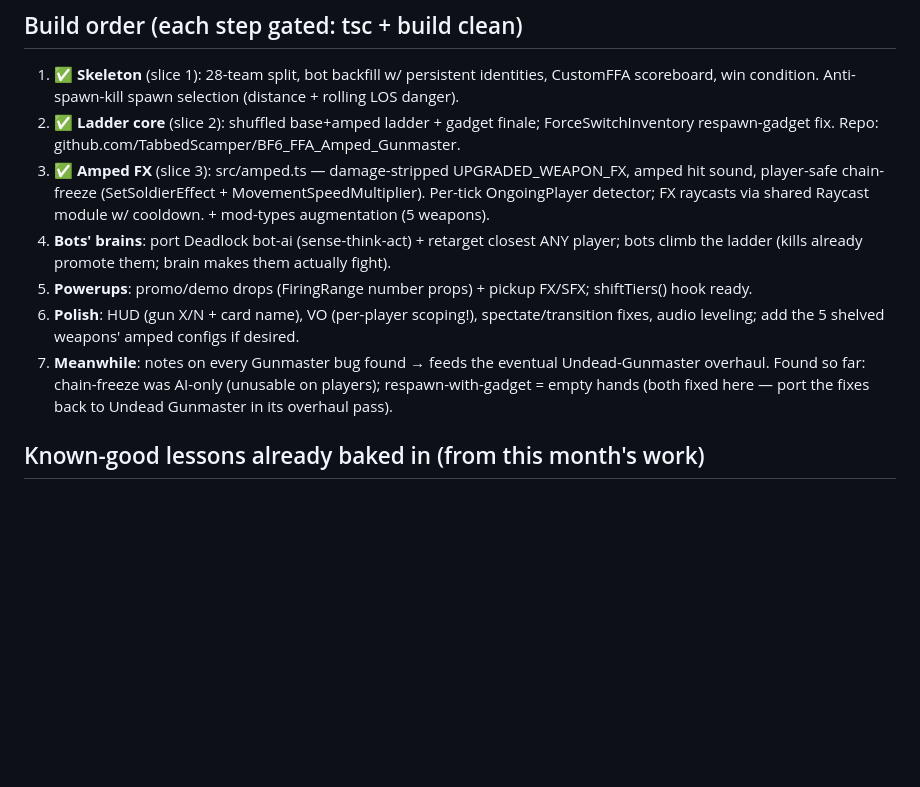
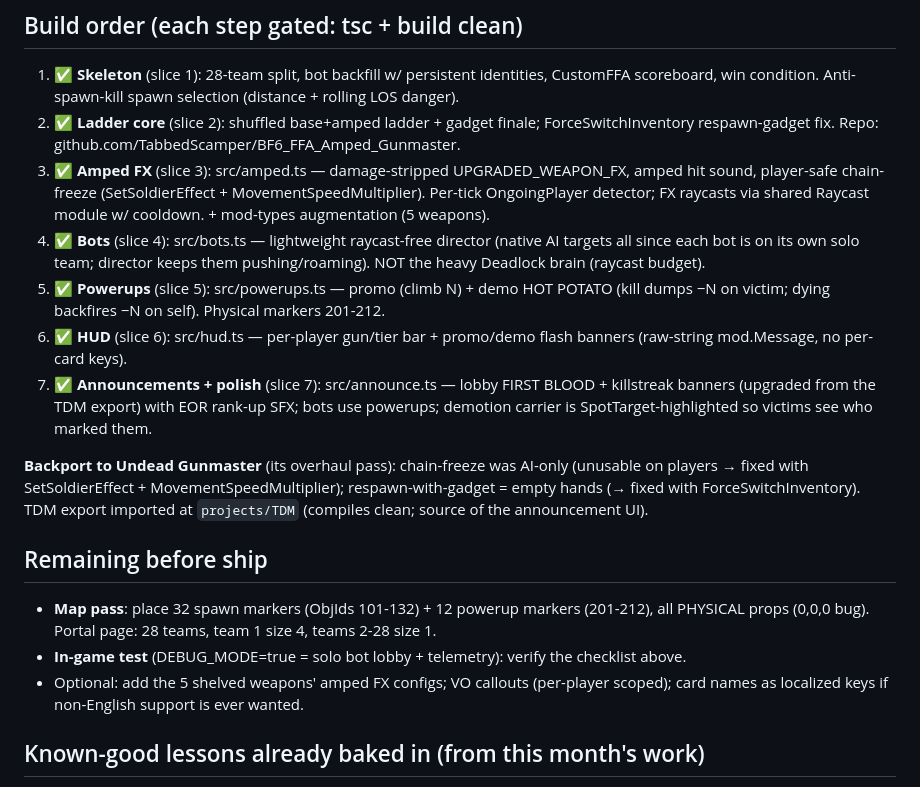
Before and after one commit to TabbedScamper/BF6_FFA_Amped_Gunmaster, a Markdown page: DESIGN.md, the part around the change. Rendered like a GitHub page; blank space fills up the shorter version.

Commit message:
docs: mark slices 4-7 done; add map-pass + test checklist

```diff
--- a/DESIGN.md
+++ b/DESIGN.md
@@ -110,14 +110,28 @@ the standalone bug the author hit (respawn with only a gadget = empty hands unti
 3. ✅ **Amped FX** (slice 3): src/amped.ts — damage-stripped UPGRADED_WEAPON_FX, amped hit sound,
    player-safe chain-freeze (SetSoldierEffect + MovementSpeedMultiplier). Per-tick OngoingPlayer
    detector; FX raycasts via shared Raycast module w/ cooldown. + mod-types augmentation (5 weapons).
-4. **Bots' brains**: port Deadlock bot-ai (sense-think-act) + retarget closest ANY player; bots
-   climb the ladder (kills already promote them; brain makes them actually fight).
-5. **Powerups**: promo/demo drops (FiringRange number props) + pickup FX/SFX; shiftTiers() hook ready.
-6. **Polish**: HUD (gun X/N + card name), VO (per-player scoping!), spectate/transition fixes,
-   audio leveling; add the 5 shelved weapons' amped configs if desired.
-7. **Meanwhile**: notes on every Gunmaster bug found → feeds the eventual Undead-Gunmaster overhaul.
-   Found so far: chain-freeze was AI-only (unusable on players); respawn-with-gadget = empty hands
-   (both fixed here — port the fixes back to Undead Gunmaster in its overhaul pass).
+4. ✅ **Bots** (slice 4): src/bots.ts — lightweight raycast-free director (native AI targets all
+   since each bot is on its own solo team; director keeps them pushing/roaming). NOT the heavy
+   Deadlock brain (raycast budget).
+5. ✅ **Powerups** (slice 5): src/powerups.ts — promo (climb N) + demo HOT POTATO (kill dumps −N on
+   victim; dying backfires −N on self). Physical markers 201-212.
+6. ✅ **HUD** (slice 6): src/hud.ts — per-player gun/tier bar + promo/demo flash banners (raw-string
+   mod.Message, no per-card keys).
+7. ✅ **Announcements + polish** (slice 7): src/announce.ts — lobby FIRST BLOOD + killstreak banners
+   (upgraded from the TDM export) with EOR rank-up SFX; bots use powerups; demotion carrier is
+   SpotTarget-highlighted so victims see who marked them.
+
+**Backport to Undead Gunmaster** (its overhaul pass): chain-freeze was AI-only (unusable on
+players → fixed with SetSoldierEffect + MovementSpeedMultiplier); respawn-with-gadget = empty
+hands (→ fixed with ForceSwitchInventory). TDM export imported at `projects/TDM` (compiles clean;
+source of the announcement UI).
+
+## Remaining before ship
+- **Map pass**: place 32 spawn markers (ObjIds 101-132) + 12 powerup markers (201-212), all
+  PHYSICAL props (0,0,0 bug). Portal page: 28 teams, team 1 size 4, teams 2-28 size 1.
+- **In-game test** (DEBUG_MODE=true = solo bot lobby + telemetry): verify the checklist above.
+- Optional: add the 5 shelved weapons' amped FX configs; VO callouts (per-player scoped); card
+  names as localized keys if non-English support is ever wanted.
 
 ## Known-good lessons already baked in (from this month's work)
 Removed-API compat (EnableSpatialObject/EnableSFX/GetScreenEffect...), async-handler rule,
```
